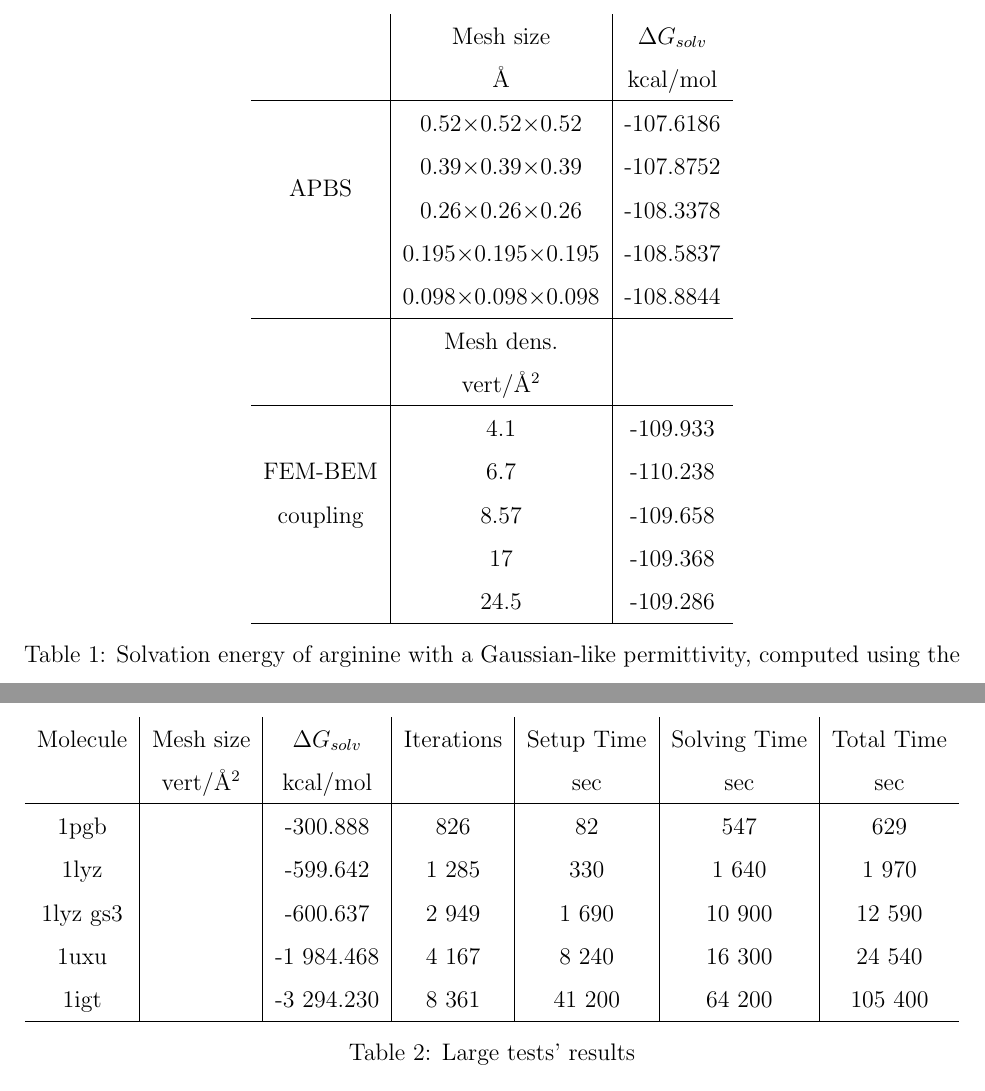
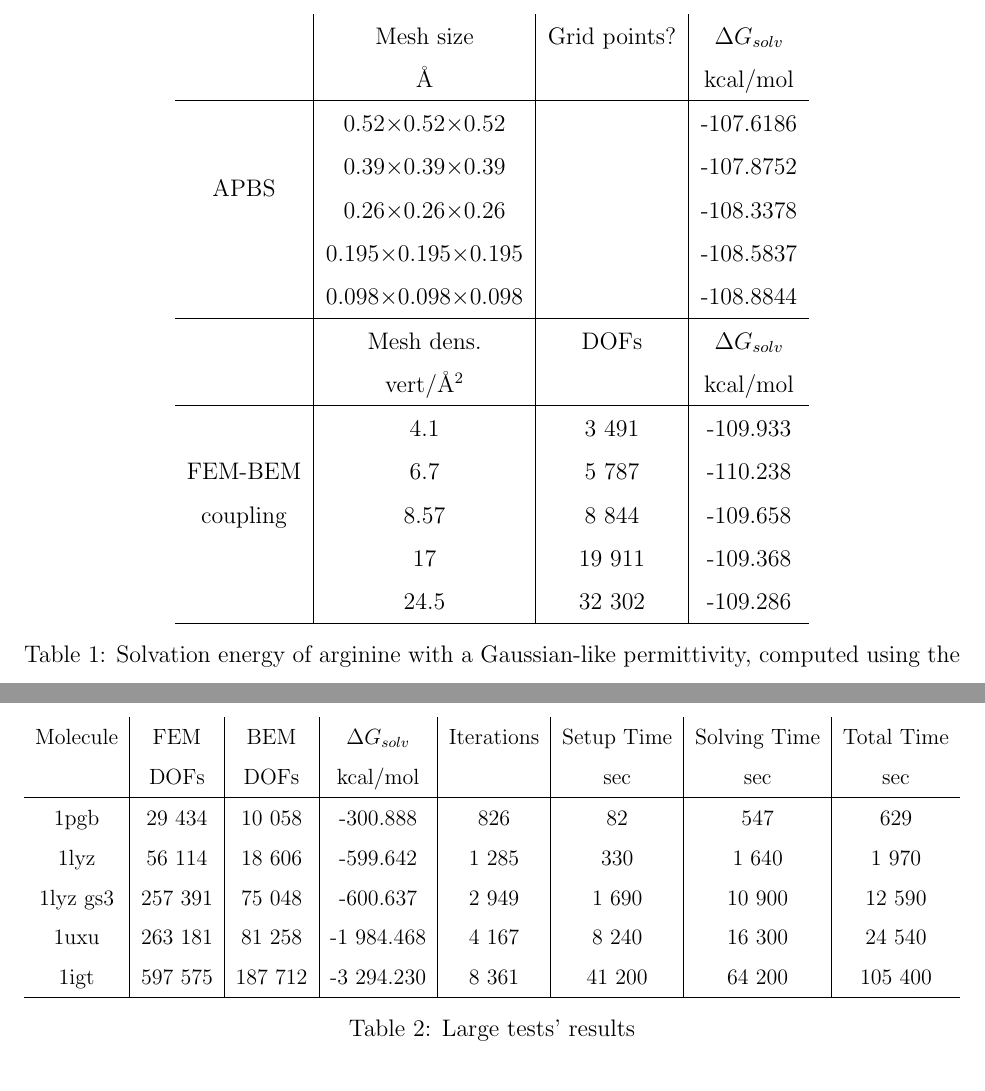
Before and after one commit to Excalibur-Coupling/virus_fem_bem_paper, a LaTeX paper (main.tex, which reads results.tex): two parts of pages 14 and 16 of 20, joined at a grey line, cut so that both start at the same text. Compiled offline with pdfLaTeX.

Commit message:
Adding DOFs and Computer SPEC

```diff
--- a/results.tex
+++ b/results.tex
@@ -146,25 +146,25 @@ Figure \ref{fig:arg2_variable} contains the performance results of this test cas
 
 \begin{table}
 \centering
-\begin{tabular}{c|c|c}
-&Mesh size & $\Delta G_{solv}$\\
-&\AA       &  kcal/mol \\
+\begin{tabular}{c|c|c|c}
+&Mesh size  & Grid points? & $\Delta G_{solv}$\\
+&\AA       & &  kcal/mol \\
 \hline
-\multirow{4}{*}{APBS}& 0.52$\times$0.52$\times$0.52 & -107.6186 \\
-& 0.39$\times$0.39$\times$0.39 & -107.8752\\
-&0.26$\times$0.26$\times$0.26 & -108.3378\\
-&0.195$\times$0.195$\times$0.195 & -108.5837\\
-&0.098$\times$0.098$\times$0.098 & -108.8844\\
+\multirow{4}{*}{APBS}& 0.52$\times$0.52$\times$0.52 &  & -107.6186 \\
+& 0.39$\times$0.39$\times$0.39 & & -107.8752\\
+&0.26$\times$0.26$\times$0.26 & & -108.3378\\
+&0.195$\times$0.195$\times$0.195 & & -108.5837\\
+&0.098$\times$0.098$\times$0.098 & & -108.8844\\
 \hline
-&Mesh dens. & \\
-&vert/\AA$^2$ & \\
+&Mesh dens. & DOFs & $\Delta G_{solv}$\\
+&vert/\AA$^2$   &  &  kcal/mol \\
 \hline
 %\multirow{5}{*}{Standard FEM-BEM}& 2 & -36.239\\
-    & 4.1 & -109.933 \\
-FEM-BEM    & 6.7  & -110.238 \\
-coupling    & 8.57  & -109.658 \\
-    & 17 & -109.368 \\
-    & 24.5 & -109.286 \\
+    & 4.1 & 3 491 & -109.933 \\
+FEM-BEM    & 6.7  & 5 787 & -110.238 \\
+coupling    & 8.57  & 8 844 & -109.658 \\
+    & 17 & 19 911 & -109.368 \\
+    & 24.5 & 32 302 & -109.286 \\
 \hline
 %\multirow{5}{*}{Standard FEM-BEM}& 2 & -29.554\\
 %    & 2 & -34.670\\
@@ -209,17 +209,34 @@ So far, we have only tested the FEM-BEM coupled approach with small structures.
 
 \begin{table}
 \centering
-\begin{tabular}{c|c|c|c|c|c|c}
-Molecule & Mesh size  & $\Delta G_{solv}$ & Iterations & Setup Time & Solving Time & Total Time \\
-& vert/\AA$^2$ &  kcal/mol & & sec & sec & sec \\
+\resizebox{\textwidth}{!}{\begin{tabular}{c|c|c|c|c|c|c|c}
+Molecule & FEM  & BEM &  $\Delta G_{solv}$ & Iterations & Setup Time & Solving Time & Total Time \\
+& DOFs & DOFs &  kcal/mol & & sec & sec & sec \\
 \hline
- 1pgb &  & -300.888 & 826 & 82 & 547 & 629  \\
- 1lyz &  & -599.642 & 1 285 & 330 & 1 640  & 1 970  \\
- 1lyz gs3 & & -600.637 & 2 949  & 1 690 & 10 900 & 12 590   \\
- 1uxu &  & -1 984.468 & 4 167 & 8 240 & 16 300 & 24 540  \\
- 1igt &  &  -3 294.230 & 8 361 & 41 200 & 64 200 &  105 400   \\
+ 1pgb  & 29 434 &  10 058 &  -300.888 & 826 & 82 & 547 & 629  \\
+ 1lyz  & 56 114 & 18 606 &  -599.642 & 1 285 & 330 & 1 640  & 1 970  \\
+ 1lyz gs3 & 257 391 & 75 048 &  -600.637 & 2 949  & 1 690 & 10 900 & 12 590   \\
+ 1uxu & 263 181 & 81 258 &  -1 984.468 & 4 167 & 8 240 & 16 300 & 24 540  \\
+ 1igt & 597 575 & 187 712 &   -3 294.230 & 8 361 & 41 200 & 64 200 &  105 400   \\
  \hline
-\end{tabular}
+\end{tabular}}
 \caption{Large tests' results}
 \label{table:large_variable}
 \end{table}
+%
+%\begin{table}
+%\centering
+%\begin{tabular}{c|c|c|c|c|c|c|c|c}
+%Molecule & Mesh size  & FEM  & BEM &  $\Delta G_{solv}$ & Iterations & Setup Time & Solving Time & Total Time \\
+%& vert/\AA$^2$ & DOFs & DOFs &  kcal/mol & & sec & sec & sec \\
+%\hline
+% 1pgb &  & 29 434 &  10 058 &  -300.888 & 826 & 82 & 547 & 629  \\
+% 1lyz &  & 56 114 & 18 606 &  -599.642 & 1 285 & 330 & 1 640  & 1 970  \\
+% 1lyz gs3 &  & 257 391 & 75 048 &  -600.637 & 2 949  & 1 690 & 10 900 & 12 590   \\
+% 1uxu &  & 263 181 & 81 258 &  -1 984.468 & 4 167 & 8 240 & 16 300 & 24 540  \\
+% 1igt &  & 597 575 & 187 712 &   -3 294.230 & 8 361 & 41 200 & 64 200 &  105 400   \\
+% \hline
+%\end{tabular}
+%\caption{Large tests' results}
+%\label{table:large_variable}
+%\end{table}
```
Also changed, not shown: results.tex (2 more changed lines).
